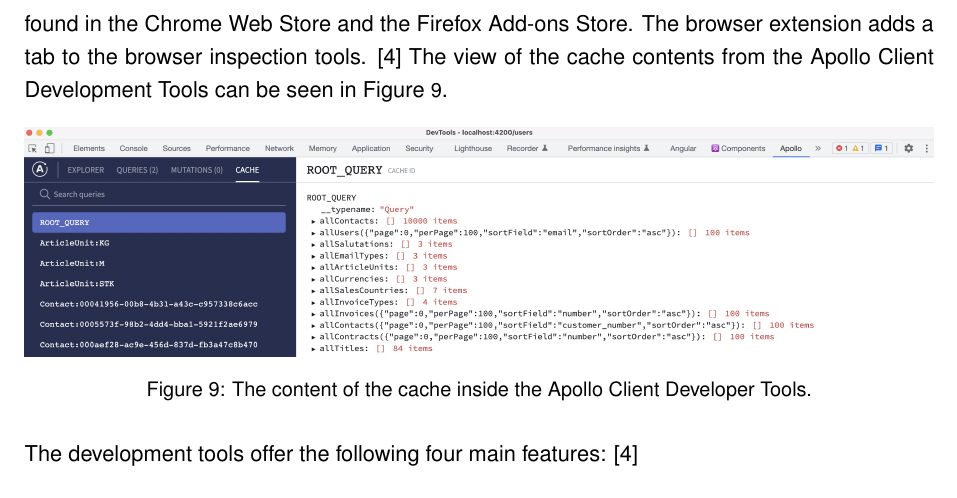
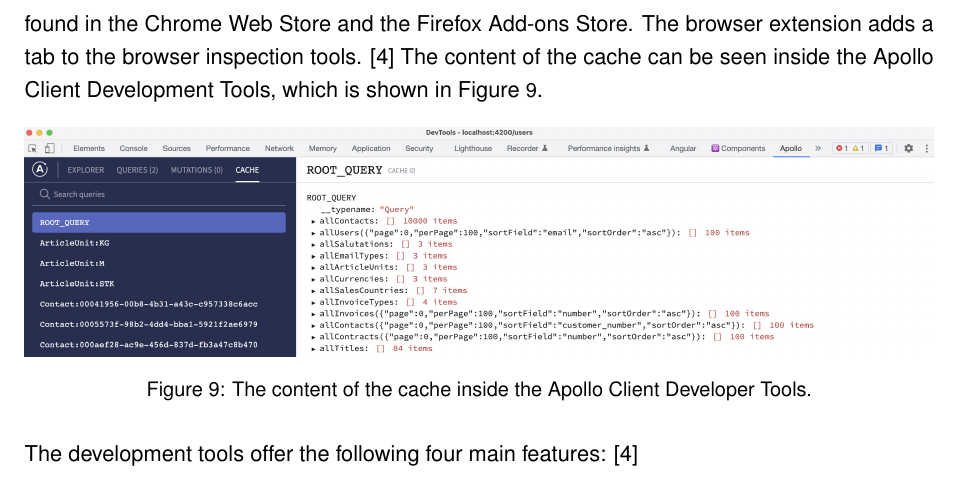
Before and after one commit to FlorianMold/master-thesis-graphql, a LaTeX thesis (index.tex, which reads chapters/background/graphql/apollo-client-server.tex): part of page 35 of 102, cut so that both start at the same text. Compiled offline with pdfLaTeX; an older LaTeX class or package is replaced by its successor.

Commit message:
image change

```diff
--- a/chapters/background/graphql/apollo-client-server.tex
+++ b/chapters/background/graphql/apollo-client-server.tex
@@ -250,7 +250,7 @@
 
 \subsubsection{Understanding the structure of the cache}\label{subsubsection:background:graphql:apollo-server-client:understanding-cache-structure}
 
-Apollo Client offers development tools for the browser in the form of browser extensions. The Apollo Client Developer Tools\footnote{\url{https://chrome.google.com/webstore/detail/apollo-client-devtools/jdkknkkbebbapilgoeccciglkfbmbnfm}} can be installed for Chrome and Firefox. The extension can be found in the Chrome Web Store and the Firefox Add-ons Store. The browser extension adds a tab to the browser inspection tools. \cite{misc:-:background:graphql:apollo-developer-tools} The view of the cache contents from the Apollo Client Development Tools can be seen in Figure \ref{fig:background:graphql:apollo:apollo-dev-tools}.
+Apollo Client offers development tools for the browser in the form of browser extensions. The Apollo Client Developer Tools\footnote{\url{https://chrome.google.com/webstore/detail/apollo-client-devtools/jdkknkkbebbapilgoeccciglkfbmbnfm}} can be installed for Chrome and Firefox. The extension can be found in the Chrome Web Store and the Firefox Add-ons Store. The browser extension adds a tab to the browser inspection tools. \cite{misc:-:background:graphql:apollo-developer-tools} The content of the cache can be seen inside the Apollo Client Development Tools, which is shown in Figure \ref{fig:background:graphql:apollo:apollo-dev-tools}.
 
 \ifshowImages
   \begin{figure}[H]
```
